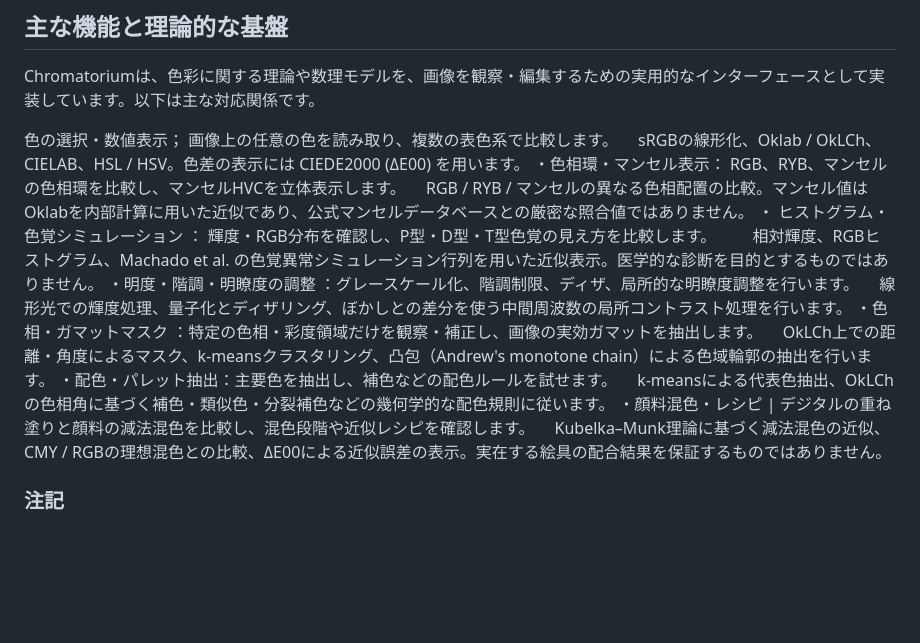
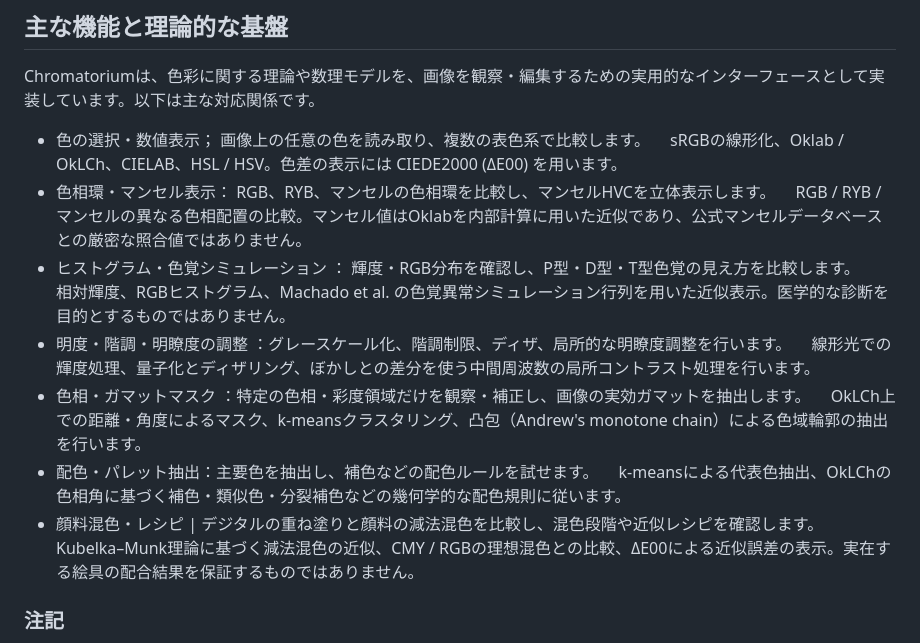
Before and after one commit to Nakoso1/Chromatorium, a Markdown page: README.md, the part around the change. Drawn GitHub-style; blank space fills up the shorter version.

```diff
--- a/README.md
+++ b/README.md
@@ -10,19 +10,19 @@ Chromatoriumは、観察と実践を通じて自身の表現をつくる人の
 
 Chromatoriumは、色彩に関する理論や数理モデルを、画像を観察・編集するための実用的なインターフェースとして実装しています。以下は主な対応関係です。
 
- 色の選択・数値表示； 画像上の任意の色を読み取り、複数の表色系で比較します。
+ - 色の選択・数値表示； 画像上の任意の色を読み取り、複数の表色系で比較します。
  　sRGBの線形化、Oklab / OkLCh、CIELAB、HSL / HSV。色差の表示には CIEDE2000 (ΔE00) を用います。
-・色相環・マンセル表示： RGB、RYB、マンセルの色相環を比較し、マンセルHVCを立体表示します。
+- 色相環・マンセル表示： RGB、RYB、マンセルの色相環を比較し、マンセルHVCを立体表示します。
 　RGB / RYB / マンセルの異なる色相配置の比較。マンセル値はOklabを内部計算に用いた近似であり、公式マンセルデータベースとの厳密な照合値ではありません。
-・ ヒストグラム・色覚シミュレーション ： 輝度・RGB分布を確認し、P型・D型・T型色覚の見え方を比較します。
+-  ヒストグラム・色覚シミュレーション ： 輝度・RGB分布を確認し、P型・D型・T型色覚の見え方を比較します。
 　　相対輝度、RGBヒストグラム、Machado et al. の色覚異常シミュレーション行列を用いた近似表示。医学的な診断を目的とするものではありません。
-・明度・階調・明瞭度の調整 ：グレースケール化、階調制限、ディザ、局所的な明瞭度調整を行います。
+- 明度・階調・明瞭度の調整 ：グレースケール化、階調制限、ディザ、局所的な明瞭度調整を行います。
 　線形光での輝度処理、量子化とディザリング、ぼかしとの差分を使う中間周波数の局所コントラスト処理を行います。
-・色相・ガマットマスク ：特定の色相・彩度領域だけを観察・補正し、画像の実効ガマットを抽出します。
+- 色相・ガマットマスク ：特定の色相・彩度領域だけを観察・補正し、画像の実効ガマットを抽出します。
 　OkLCh上での距離・角度によるマスク、k-meansクラスタリング、凸包（Andrew's monotone chain）による色域輪郭の抽出を行います。
-・配色・パレット抽出：主要色を抽出し、補色などの配色ルールを試せます。
+- 配色・パレット抽出：主要色を抽出し、補色などの配色ルールを試せます。
 　k-meansによる代表色抽出、OkLChの色相角に基づく補色・類似色・分裂補色などの幾何学的な配色規則に従います。
-・顔料混色・レシピ | デジタルの重ね塗りと顔料の減法混色を比較し、混色段階や近似レシピを確認します。
+- 顔料混色・レシピ | デジタルの重ね塗りと顔料の減法混色を比較し、混色段階や近似レシピを確認します。
 　Kubelka–Munk理論に基づく減法混色の近似、CMY / RGBの理想混色との比較、ΔE00による近似誤差の表示。実在する絵具の配合結果を保証するものではありません。
 
 ### 注記
```
